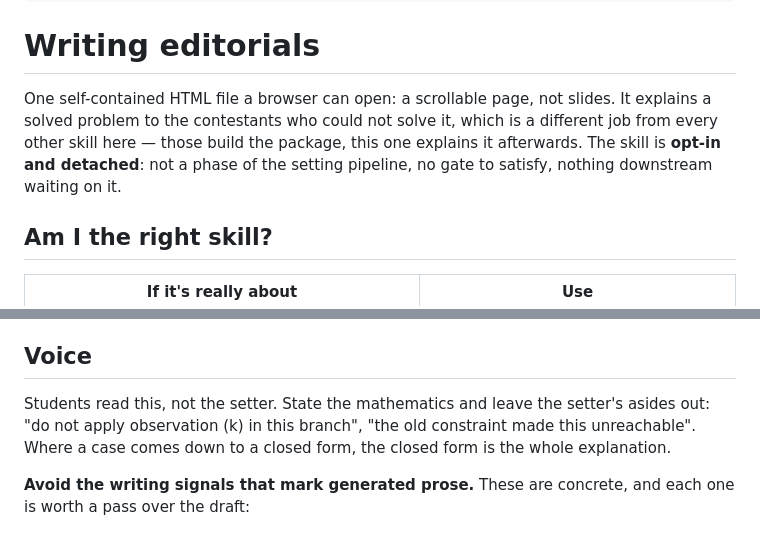
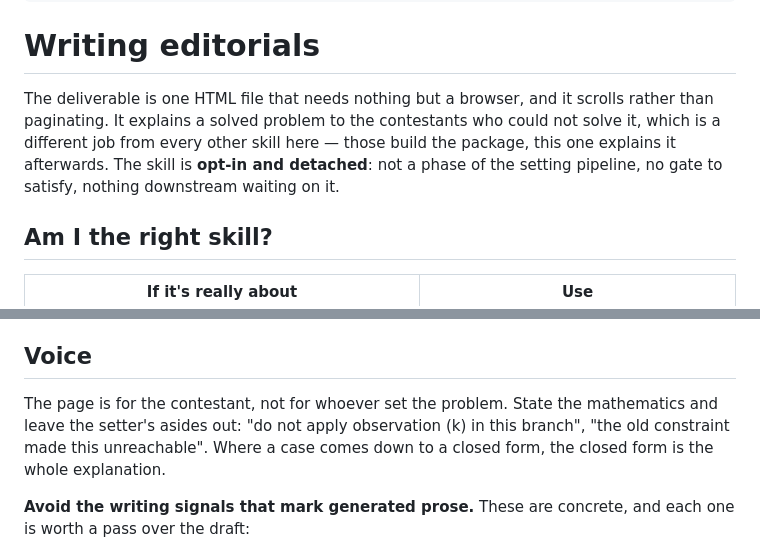
Before and after one commit to LLaammTTeerr/competitive-programming, a Markdown page: skills/writing-editorials/SKILL.md, 2 parts joined by grey strips. GitHub-like rendering.

Commit message:
Rewrite the two short lines the sentence check could not see
The 60-character threshold in the fix round's check misses short
sentences, and a lower-threshold sweep found two more that were still the
fork's word for word: the opening line of the body ("One self-contained
HTML file a browser can open", differing from the fork only in the
punctuation that follows it) and the first line of ## Voice ("Students
read this, not the setter"). Both rewritten; SKILL.md is back to 372
lines. Shared 10-gram runs are now 52, down from 99 before this round.

What is left at a 30-character threshold is three fixed strings that are
facts rather than prose: the frontmatter's "Not the vnolymp .tex
statement", which the brief mandates in those words, and the glossary's
section-order line.

Co-Authored-By: Claude Fable 5.1 <noreply@anthropic.com>

```diff
--- a/skills/writing-editorials/SKILL.md
+++ b/skills/writing-editorials/SKILL.md
@@ -11,12 +11,12 @@ description: >
 
 # Writing editorials
 
-One self-contained HTML file a browser can open: a scrollable page, not
-slides. It explains a solved problem to the contestants who could not
-solve it, which is a different job from every other skill here — those
-build the package, this one explains it afterwards. The skill is
-**opt-in and detached**: not a phase of the setting pipeline, no gate to
-satisfy, nothing downstream waiting on it.
+The deliverable is one HTML file that needs nothing but a browser, and it
+scrolls rather than paginating. It explains a solved problem to the
+contestants who could not solve it, which is a different job from every
+other skill here — those build the package, this one explains it
+afterwards. The skill is **opt-in and detached**: not a phase of the
+setting pipeline, no gate to satisfy, nothing downstream waiting on it.
 
 ## Am I the right skill?
 
@@ -238,10 +238,10 @@ Solution → Time complexity, plus Other solutions when there is one.
 
 ## Voice
 
-Students read this, not the setter. State the mathematics and leave the
-setter's asides out: "do not apply observation \(k\) in this branch", "the
-old constraint made this unreachable". Where a case comes down to a closed
-form, the closed form is the whole explanation.
+The page is for the contestant, not for whoever set the problem. State the
+mathematics and leave the setter's asides out: "do not apply observation
+\(k\) in this branch", "the old constraint made this unreachable". Where a
+case comes down to a closed form, the closed form is the whole explanation.
 
 **Avoid the writing signals that mark generated prose.** These are
 concrete, and each one is worth a pass over the draft:
```
